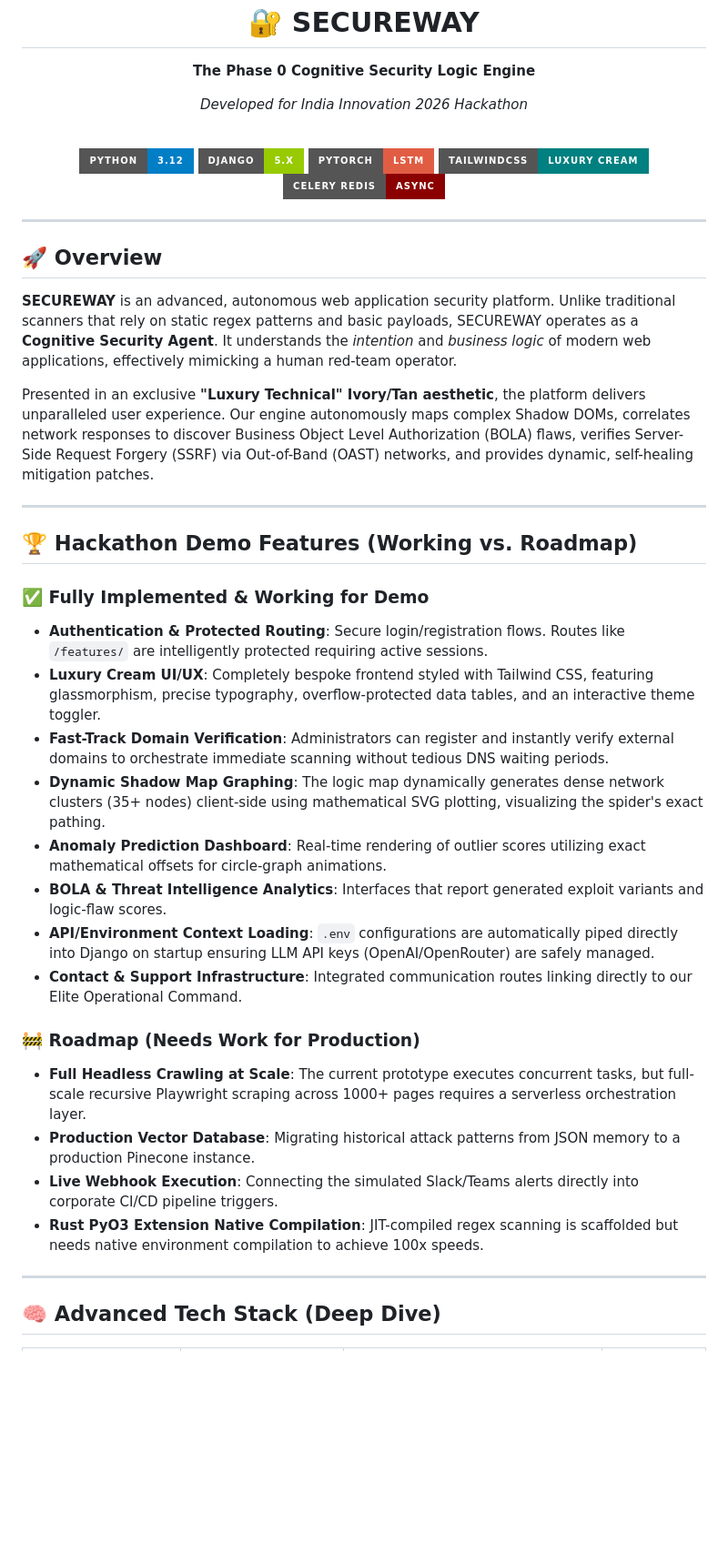
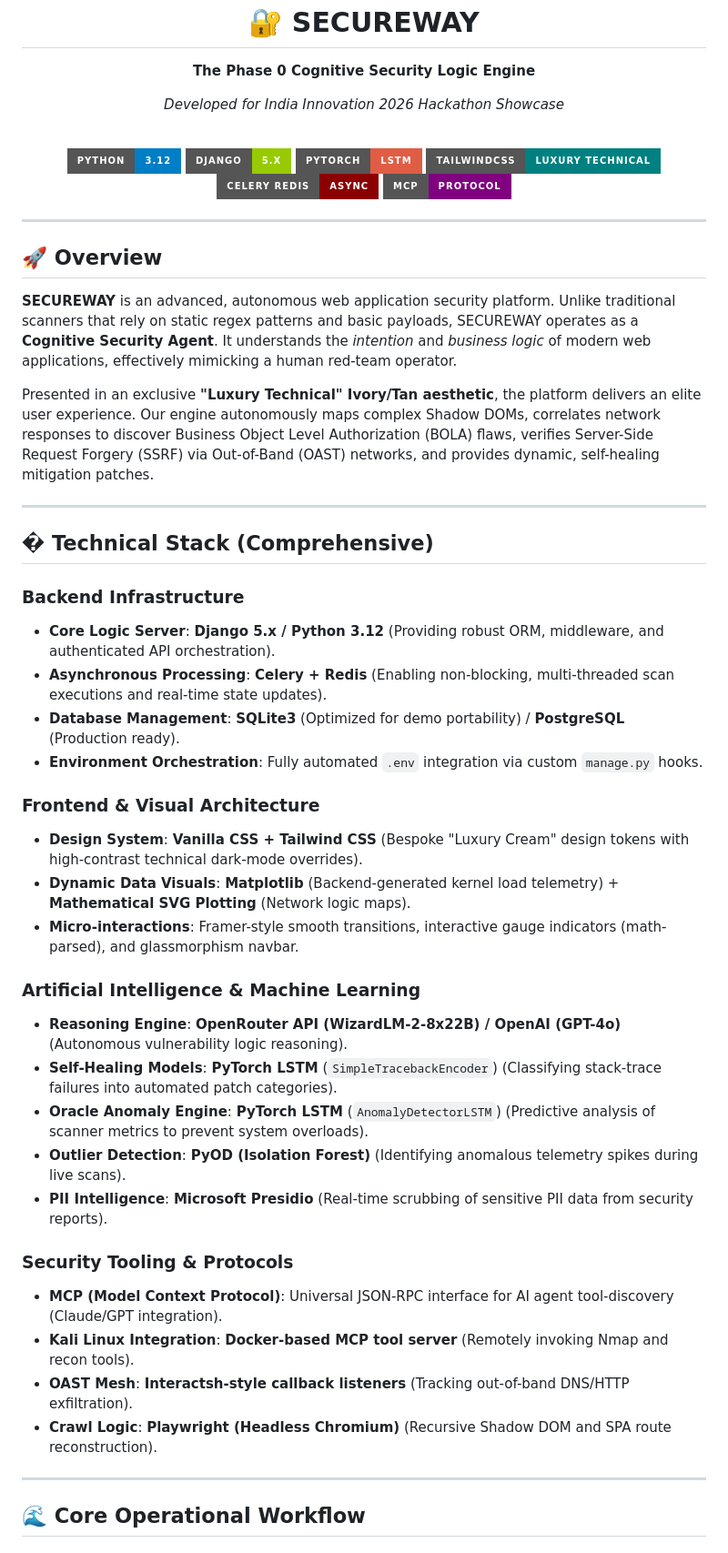
Before and after one commit to Vikasboura/supreme-octo-enigma, a Markdown page: README.md, the part around one of its changes. Shown at 91% size. Drawn GitHub-style; badges without logos; blank space fills up the shorter version.

```diff
--- a/README.md
+++ b/README.md
@@ -1,14 +1,15 @@
 <div align="center">
   <h1>🔐 SECUREWAY</h1>
   <p><b>The Phase 0 Cognitive Security Logic Engine</b></p>
-  <p><i>Developed for India Innovation 2026 Hackathon</i></p>
+  <p><i>Developed for India Innovation 2026 Hackathon Showcase</i></p>
   <br/>
   <p>
     <img src="https://img.shields.io/badge/Python-3.12-blue?style=for-the-badge&logo=python" />
     <img src="https://img.shields.io/badge/Django-5.x-green?style=for-the-badge&logo=django" />
     <img src="https://img.shields.io/badge/PyTorch-LSTM-red?style=for-the-badge&logo=pytorch" />
-    <img src="https://img.shields.io/badge/TailwindCSS-Luxury_Cream-teal?style=for-the-badge&logo=tailwind-css" />
+    <img src="https://img.shields.io/badge/TailwindCSS-Luxury_Technical-teal?style=for-the-badge&logo=tailwind-css" />
     <img src="https://img.shields.io/badge/Celery_Redis-Async-darkred?style=for-the-badge&logo=redis" />
+    <img src="https://img.shields.io/badge/MCP-Protocol-purple?style=for-the-badge" />
   </p>
 </div>
 
@@ -18,29 +19,37 @@
 
 **SECUREWAY** is an advanced, autonomous web application security platform. Unlike traditional scanners that rely on static regex patterns and basic payloads, SECUREWAY operates as a **Cognitive Security Agent**. It understands the *intention* and *business logic* of modern web applications, effectively mimicking a human red-team operator.
 
-Presented in an exclusive **"Luxury Technical" Ivory/Tan aesthetic**, the platform delivers unparalleled user experience. Our engine autonomously maps complex Shadow DOMs, correlates network responses to discover Business Object Level Authorization (BOLA) flaws, verifies Server-Side Request Forgery (SSRF) via Out-of-Band (OAST) networks, and provides dynamic, self-healing mitigation patches.
+Presented in an exclusive **"Luxury Technical" Ivory/Tan aesthetic**, the platform delivers an elite user experience. Our engine autonomously maps complex Shadow DOMs, correlates network responses to discover Business Object Level Authorization (BOLA) flaws, verifies Server-Side Request Forgery (SSRF) via Out-of-Band (OAST) networks, and provides dynamic, self-healing mitigation patches.
 
 ---
 
-## 🏆 Hackathon Demo Features (Working vs. Roadmap)
+## �️ Technical Stack (Comprehensive)
 
-### ✅ Fully Implemented & Working for Demo
-*   **Authentication & Protected Routing**: Secure login/registration flows. Routes like `/features/` are intelligently protected requiring active sessions.
-*   **Luxury Cream UI/UX**: Completely bespoke frontend styled with Tailwind CSS, featuring glassmorphism, precise typography, overflow-protected data tables, and an interactive theme toggler.
-*   **Fast-Track Domain Verification**: Administrators can register and instantly verify external domains to orchestrate immediate scanning without tedious DNS waiting periods.
-*   **Dynamic Shadow Map Graphing**: The logic map dynamically generates dense network clusters (35+ nodes) client-side using mathematical SVG plotting, visualizing the spider's exact pathing.
-*   **Anomaly Prediction Dashboard**: Real-time rendering of outlier scores utilizing exact mathematical offsets for circle-graph animations.
-*   **BOLA & Threat Intelligence Analytics**: Interfaces that report generated exploit variants and logic-flaw scores.
-*   **API/Environment Context Loading**: `.env` configurations are automatically piped directly into Django on startup ensuring LLM API keys (OpenAI/OpenRouter) are safely managed.
-*   **Contact & Support Infrastructure**: Integrated communication routes linking directly to our Elite Operational Command.
+### **Backend Infrastructure**
+*   **Core Logic Server**: **Django 5.x / Python 3.12** (Providing robust ORM, middleware, and authenticated API orchestration).
+*   **Asynchronous Processing**: **Celery + Redis** (Enabling non-blocking, multi-threaded scan executions and real-time state updates).
+*   **Database Management**: **SQLite3** (Optimized for demo portability) / **PostgreSQL** (Production ready).
+*   **Environment Orchestration**: Fully automated `.env` integration via custom `manage.py` hooks.
 
-### 🚧 Roadmap (Needs Work for Production)
-*   **Full Headless Crawling at Scale**: The current prototype executes concurrent tasks, but full-scale recursive Playwright scraping across 1000+ pages requires a serverless orchestration layer.
-*   **Production Vector Database**: Migrating historical attack patterns from JSON memory to a production Pinecone instance.
-*   **Live Webhook Execution**: Connecting the simulated Slack/Teams alerts directly into corporate CI/CD pipeline triggers.
-*   **Rust PyO3 Extension Native Compilation**: JIT-compiled regex scanning is scaffolded but needs native environment compilation to achieve 100x speeds.
+### **Frontend & Visual Architecture**
+*   **Design System**: **Vanilla CSS + Tailwind CSS** (Bespoke "Luxury Cream" design tokens with high-contrast technical dark-mode overrides).
+*   **Dynamic Data Visuals**: **Matplotlib** (Backend-generated kernel load telemetry) + **Mathematical SVG Plotting** (Network logic maps).
+*   **Micro-interactions**: Framer-style smooth transitions, interactive gauge indicators (math-parsed), and glassmorphism navbar.
+
+### **Artificial Intelligence & Machine Learning**
+*   **Reasoning Engine**: **OpenRouter API (WizardLM-2-8x22B) / OpenAI (GPT-4o)** (Autonomous vulnerability logic reasoning).
+*   **Self-Healing Models**: **PyTorch LSTM** (`SimpleTracebackEncoder`) (Classifying stack-trace failures into automated patch categories).
+*   **Oracle Anomaly Engine**: **PyTorch LSTM** (`AnomalyDetectorLSTM`) (Predictive analysis of scanner metrics to prevent system overloads).
+*   **Outlier Detection**: **PyOD (Isolation Forest)** (Identifying anomalous telemetry spikes during live scans).
+*   **PII Intelligence**: **Microsoft Presidio** (Real-time scrubbing of sensitive PII data from security reports).
+
+### **Security Tooling & Protocols**
+*   **MCP (Model Context Protocol)**: Universal JSON-RPC interface for AI agent tool-discovery (Claude/GPT integration).
+*   **Kali Linux Integration**: **Docker-based MCP tool server** (Remotely invoking Nmap and recon tools).
+*   **OAST Mesh**: **Interactsh-style callback listeners** (Tracking out-of-band DNS/HTTP exfiltration).
+*   **Crawl Logic**: **Playwright (Headless Chromium)** (Recursive Shadow DOM and SPA route reconstruction).
 
 ---
 
-## 🧠 Advanced Tech Stack (Deep Dive)
+## 🌊 Core Operational Workflow
 
```
Also changed, not shown: other parts of README.md (+50 -53 lines).
